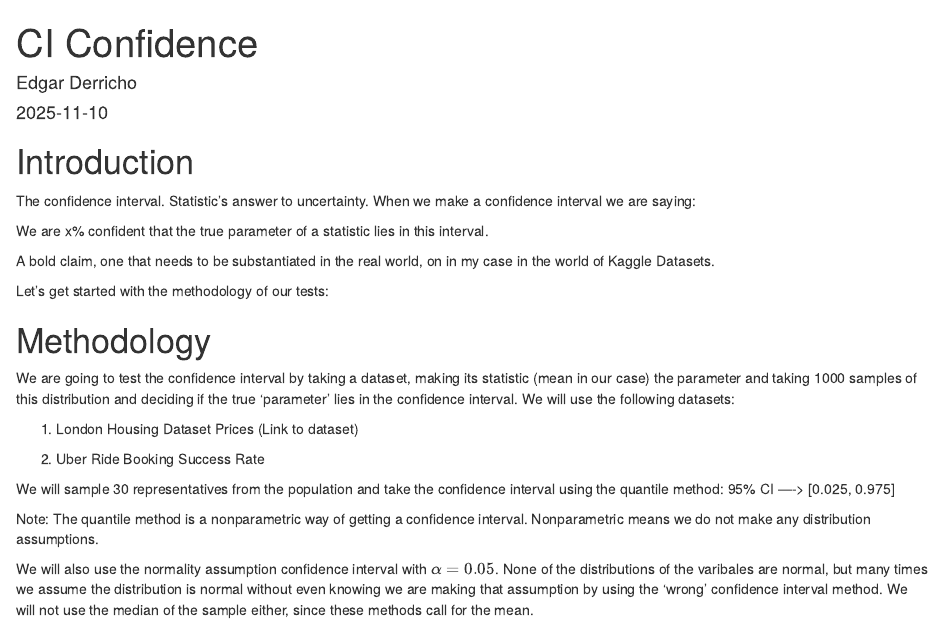
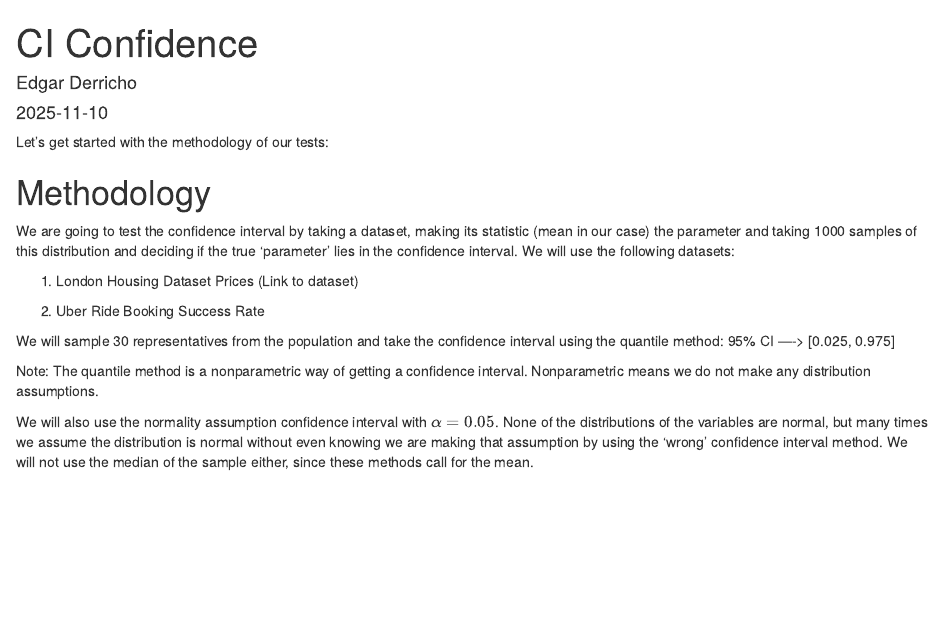
Before and after one commit to ederricho/Medium_Articles, an R Markdown document (Confidence Interval Confidence Article.Rmd): the page in a window 1100 px wide, from its top. Rendered offline with R 4.5, knitr and Pandoc, with nearby package versions; some code elsewhere in the file could not run offline.

Commit message:
Update Confidence Interval Confidence Article.Rmd

````diff
--- a/Confidence Interval Confidence Article.Rmd
+++ b/Confidence Interval Confidence Article.Rmd
@@ -9,15 +9,6 @@ output: html_document
 knitr::opts_chunk$set(echo = TRUE)
 options(scipen = 999) # Disable Scientific Notation
 ```
-
-# Introduction
-
-The confidence interval. Statistic's answer to uncertainty. When we make a confidence interval we are saying:
-
-We are x% confident that the true parameter of a statistic lies in this interval.
-
-A bold claim, one that needs to be substantiated in the real world, on in my case in the world of Kaggle Datasets.
-
 Let's get started with the methodology of our tests:
 
 # Methodology
@@ -32,7 +23,7 @@ We will sample 30 representatives from the population and take the confidence in
 
 Note: The quantile method is a nonparametric way of getting a confidence interval. Nonparametric means we do not make any distribution assumptions.
 
-We will also use the normality assumption confidence interval with $\alpha = 0.05$. None of the distributions of the varibales are normal, but many times we assume the distribution is normal without even knowing we are making that assumption by using the 'wrong' confidence interval method. We will not use the median of the sample either, since these methods call for the mean.
+We will also use the normality assumption confidence interval with $\alpha = 0.05$. None of the distributions of the variables are normal, but many times we assume the distribution is normal without even knowing we are making that assumption by using the 'wrong' confidence interval method. We will not use the median of the sample either, since these methods call for the mean.
 
 # Code and Results
 
````
